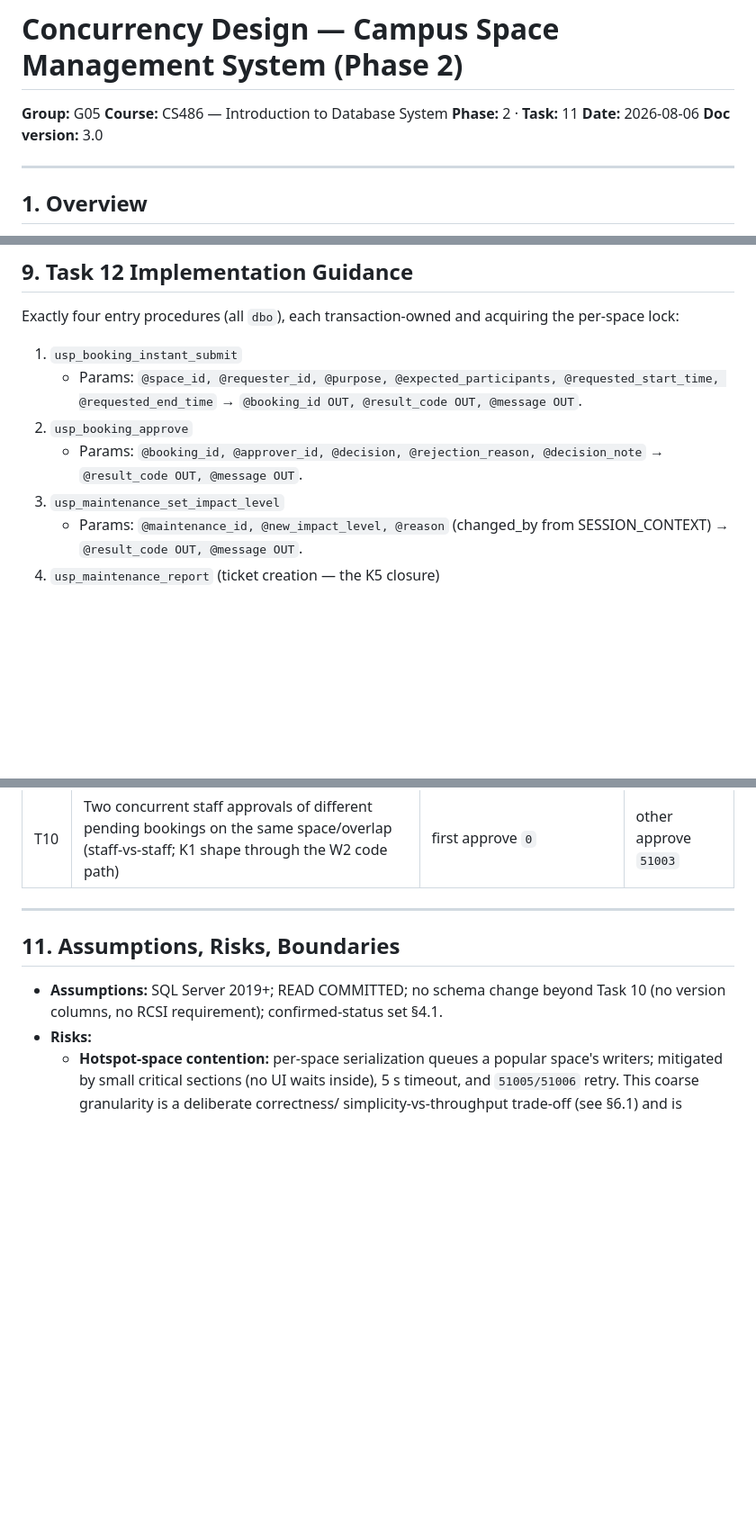
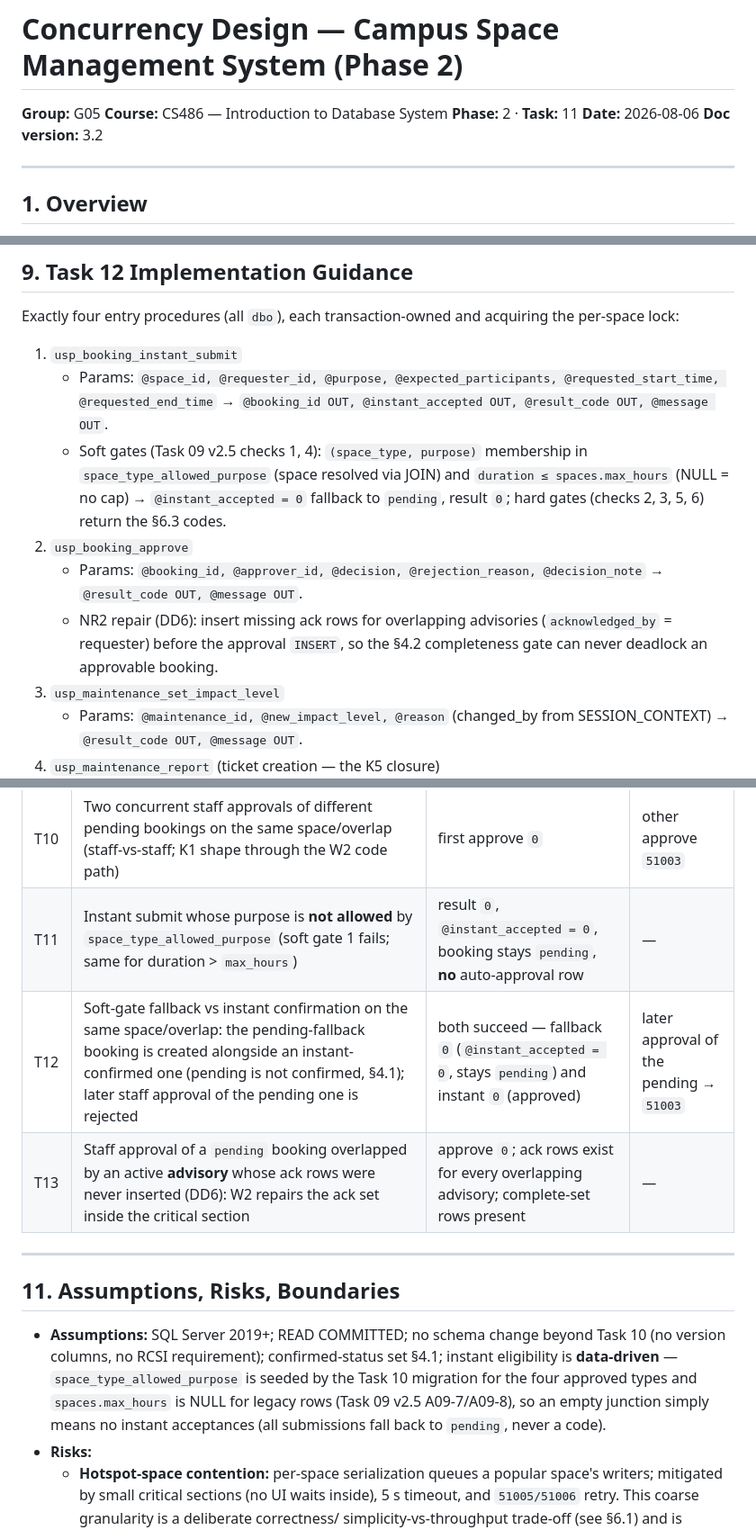
Before and after one commit to AmnO-O/CS486-Project, a Markdown page: outputs/11-concurrency-design-G05.md, 3 parts joined by grey strips. Shown at 90% size. Rendered like a GitHub page; blank space fills up the shorter version.

```diff
--- a/outputs/11-concurrency-design-G05.md
+++ b/outputs/11-concurrency-design-G05.md
@@ -4,7 +4,7 @@
 **Course:** CS486 — Introduction to Database System
 **Phase:** 2 · **Task:** 11
 **Date:** 2026-08-06
-**Doc version:** 3.0
+**Doc version:** 3.2
 
 ---
 
@@ -412,11 +429,19 @@ per-space lock:
 
 1. `usp_booking_instant_submit`
    - Params: `@space_id, @requester_id, @purpose, @expected_participants,
-     @requested_start_time, @requested_end_time` → `@booking_id OUT, @result_code OUT,
-     @message OUT`.
+     @requested_start_time, @requested_end_time` → `@booking_id OUT, @instant_accepted
+     OUT, @result_code OUT, @message OUT`.
+   - Soft gates (Task 09 v2.5 checks 1, 4): `(space_type, purpose)` membership in
+     `space_type_allowed_purpose` (space resolved via JOIN) and
+     `duration ≤ spaces.max_hours` (NULL = no cap) → `@instant_accepted = 0`
+     fallback to `pending`, result `0`; hard gates (checks 2, 3, 5, 6) return the
+     §6.3 codes.
 2. `usp_booking_approve`
    - Params: `@booking_id, @approver_id, @decision, @rejection_reason, @decision_note`
      → `@result_code OUT, @message OUT`.
+   - NR2 repair (DD6): insert missing ack rows for overlapping advisories
+     (`acknowledged_by` = requester) before the approval `INSERT`, so the §4.2
+     completeness gate can never deadlock an approvable booking.
 3. `usp_maintenance_set_impact_level`
    - Params: `@maintenance_id, @new_impact_level, @reason` (changed_by from
      SESSION_CONTEXT) → `@result_code OUT, @message OUT`.
@@ -451,13 +476,20 @@ the overlap-invariant audit query.
 | T8 | Invariant audit: overlapping confirmed bookings = 0 | 0 rows | — |
 | T9 | `out-of-service` ticket creation vs instant submit (K5): ticket first then submit, and submit first then ticket | submit `51002` (ticket won) or `0` + booking in report #4 set (submit won) | — |
 | T10 | Two concurrent staff approvals of different pending bookings on the same space/overlap (staff-vs-staff; K1 shape through the W2 code path) | first approve `0` | other approve `51003` |
+| T11 | Instant submit whose purpose is **not allowed** by `space_type_allowed_purpose` (soft gate 1 fails; same for duration > `max_hours`) | result `0`, `@instant_accepted = 0`, booking stays `pending`, **no** auto-approval row | — |
+| T12 | Soft-gate fallback vs instant confirmation on the same space/overlap: the pending-fallback booking is created alongside an instant-confirmed one (pending is not confirmed, §4.1); later staff approval of the pending one is rejected | both succeed — fallback `0` (`@instant_accepted = 0`, stays `pending`) and instant `0` (approved) | later approval of the pending → `51003` |
+| T13 | Staff approval of a `pending` booking overlapped by an active **advisory** whose ack rows were never inserted (DD6): W2 repairs the ack set inside the critical section | approve `0`; ack rows exist for every overlapping advisory; complete-set rows present | — |
 
 ---
 
 ## 11. Assumptions, Risks, Boundaries
 
 - **Assumptions:** SQL Server 2019+; READ COMMITTED; no schema change beyond Task 10
-  (no version columns, no RCSI requirement); confirmed-status set §4.1.
+  (no version columns, no RCSI requirement); confirmed-status set §4.1; instant
+  eligibility is **data-driven** — `space_type_allowed_purpose` is seeded by the Task
+  10 migration for the four approved types and `spaces.max_hours` is NULL for legacy
+  rows (Task 09 v2.5 A09-7/A09-8), so an empty junction simply means no instant
+  acceptances (all submissions fall back to `pending`, never a code).
 - **Risks:**
   - **Hotspot-space contention:** per-space serialization queues a popular space's
     writers; mitigated by small critical sections (no UI waits inside), 5 s timeout,
```
Also changed, not shown: other parts of outputs/11-concurrency-design-G05.md (+27 -8 lines).
